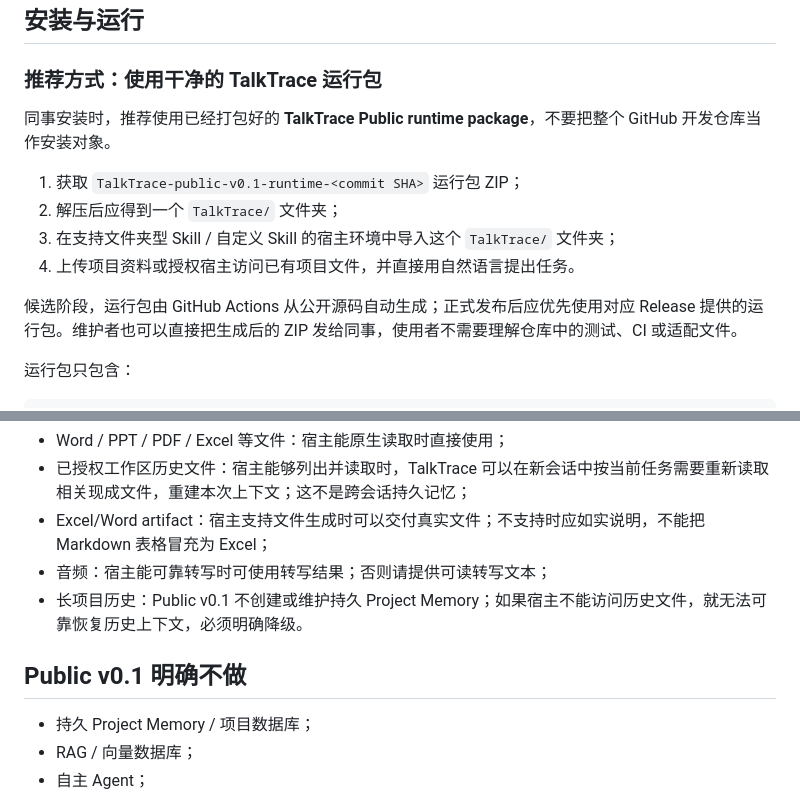
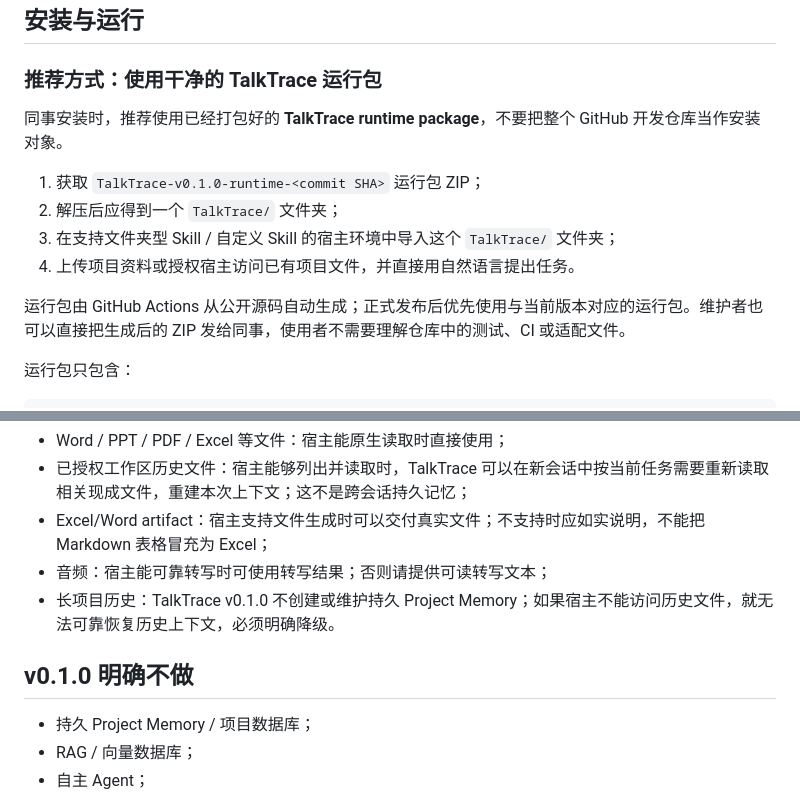
Before and after one commit to orinmuse/TalkTrace, a Markdown page: README.md, 2 parts joined by grey strips. Drawn GitHub-style.

Commit message:
docs: align outward TalkTrace naming

```diff
--- a/README.md
+++ b/README.md
@@ -89,14 +89,14 @@ TalkTrace 可以识别问题线索、冲突、候选假设和待验证事项，
 
 ### 推荐方式：使用干净的 TalkTrace 运行包
 
-同事安装时，推荐使用已经打包好的 **TalkTrace Public runtime package**，不要把整个 GitHub 开发仓库当作安装对象。
+同事安装时，推荐使用已经打包好的 **TalkTrace runtime package**，不要把整个 GitHub 开发仓库当作安装对象。
 
-1. 获取 `TalkTrace-public-v0.1-runtime-<commit SHA>` 运行包 ZIP；
+1. 获取 `TalkTrace-v0.1.0-runtime-<commit SHA>` 运行包 ZIP；
 2. 解压后应得到一个 `TalkTrace/` 文件夹；
 3. 在支持文件夹型 Skill / 自定义 Skill 的宿主环境中导入这个 `TalkTrace/` 文件夹；
 4. 上传项目资料或授权宿主访问已有项目文件，并直接用自然语言提出任务。
 
-候选阶段，运行包由 GitHub Actions 从公开源码自动生成；正式发布后应优先使用对应 Release 提供的运行包。维护者也可以直接把生成后的 ZIP 发给同事，使用者不需要理解仓库中的测试、CI 或适配文件。
+运行包由 GitHub Actions 从公开源码自动生成；正式发布后优先使用与当前版本对应的运行包。维护者也可以直接把生成后的 ZIP 发给同事，使用者不需要理解仓库中的测试、CI 或适配文件。
 
 运行包只包含：
 
@@ -129,9 +129,9 @@ TalkTrace 本身保持零私有依赖，但实际能读取什么文件、能否
 - 已授权工作区历史文件：宿主能够列出并读取时，TalkTrace 可以在新会话中按当前任务需要重新读取相关现成文件，重建本次上下文；这不是跨会话持久记忆；
 - Excel/Word artifact：宿主支持文件生成时可以交付真实文件；不支持时应如实说明，不能把 Markdown 表格冒充为 Excel；
 - 音频：宿主能可靠转写时可使用转写结果；否则请提供可读转写文本；
-- 长项目历史：Public v0.1 不创建或维护持久 Project Memory；如果宿主不能访问历史文件，就无法可靠恢复历史上下文，必须明确降级。
+- 长项目历史：TalkTrace v0.1.0 不创建或维护持久 Project Memory；如果宿主不能访问历史文件，就无法可靠恢复历史上下文，必须明确降级。
 
-## Public v0.1 明确不做
+## v0.1.0 明确不做
 
 - 持久 Project Memory / 项目数据库；
 - RAG / 向量数据库；
```
